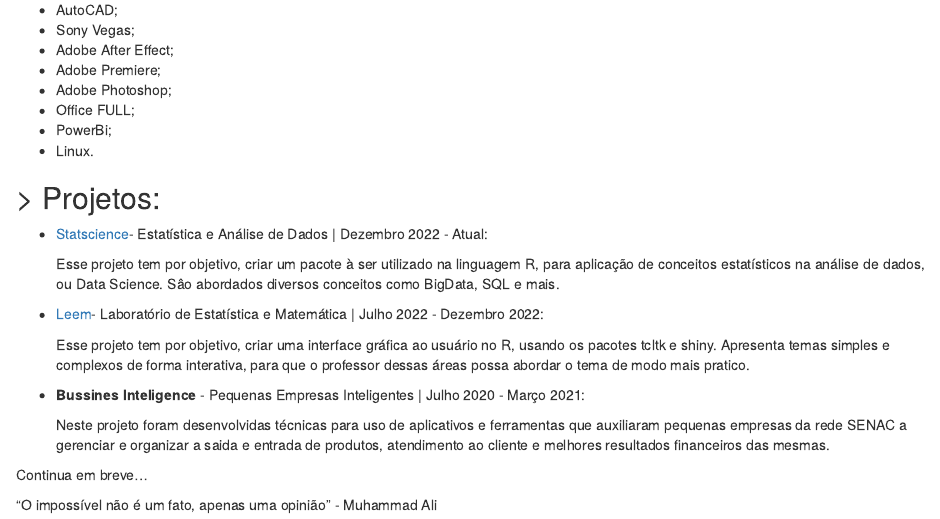
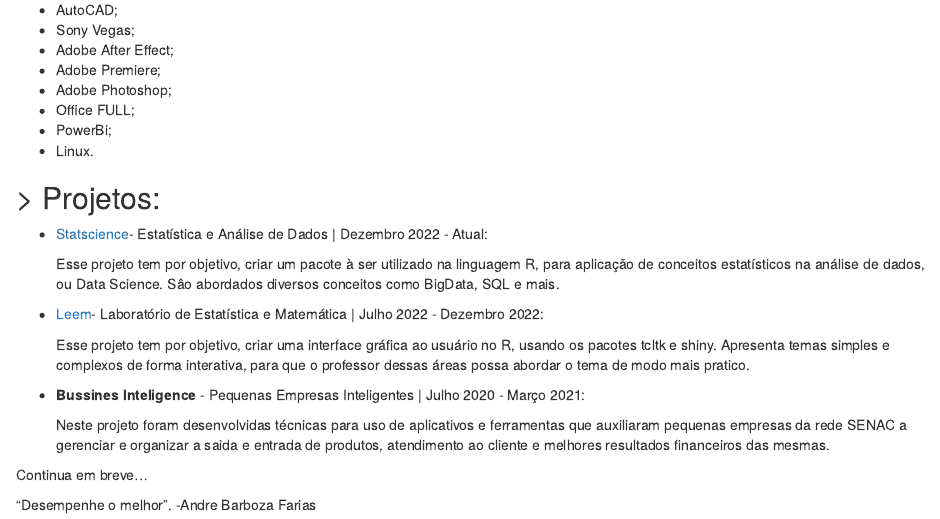
Before and after one commit to andrebzf/andrebzf.github.io, an R Markdown document (index.Rmd): the page in a window 1100 px wide, from 660 px down. Rendered offline with R 4.5, knitr and Pandoc, with nearby package versions; drawn as R Markdown's standard HTML page in place of the format the file asks for.

Commit message:
Update index.Rmd

```diff
--- a/index.Rmd
+++ b/index.Rmd
@@ -66,4 +66,4 @@ Neste projeto foram desenvolvidas técnicas para uso de aplicativos e ferramenta
 
 Continua em breve...
 
-"O impossível não é um fato, apenas uma opinião" - Muhammad Ali
+"Desempenhe o melhor". -Andre Barboza Farias
```
